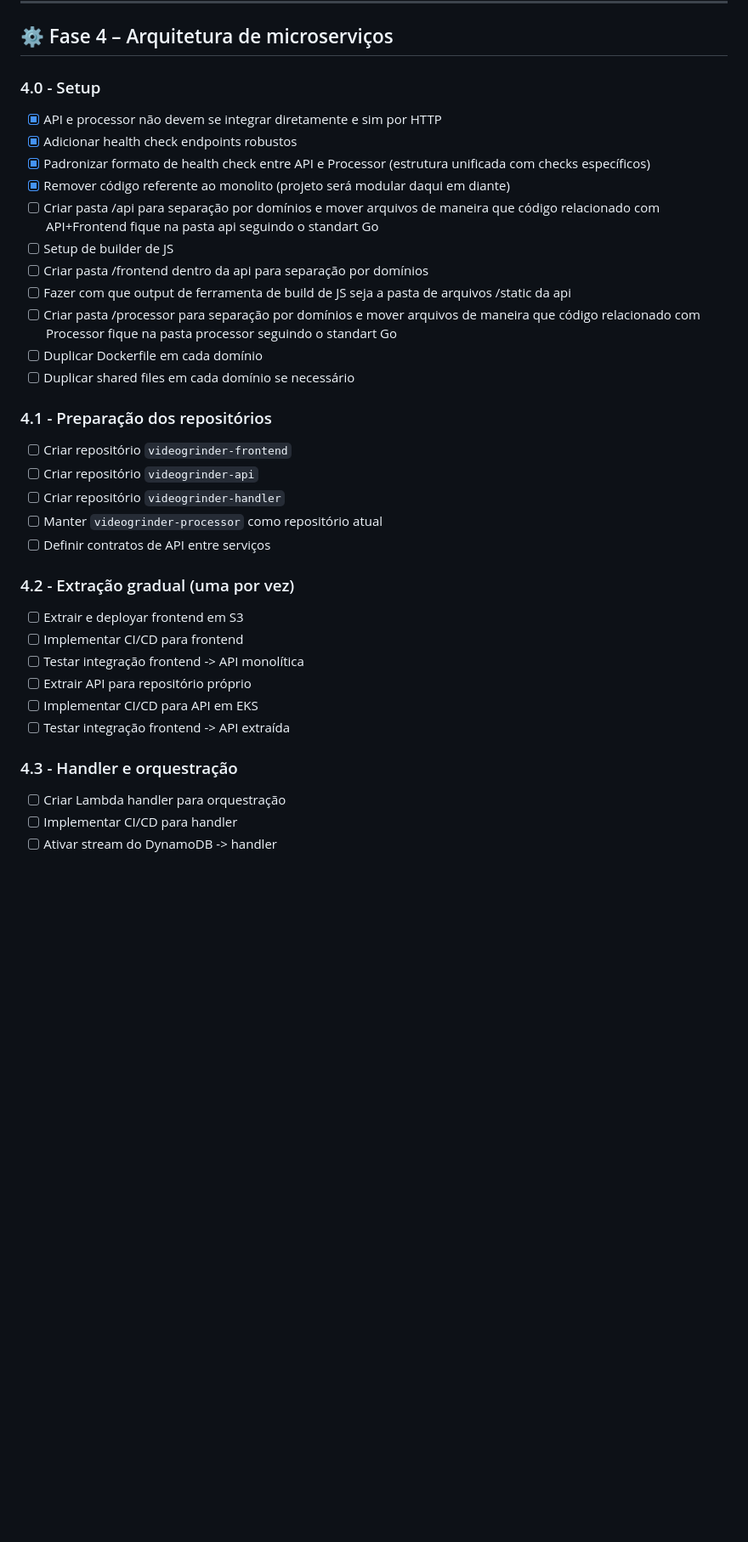
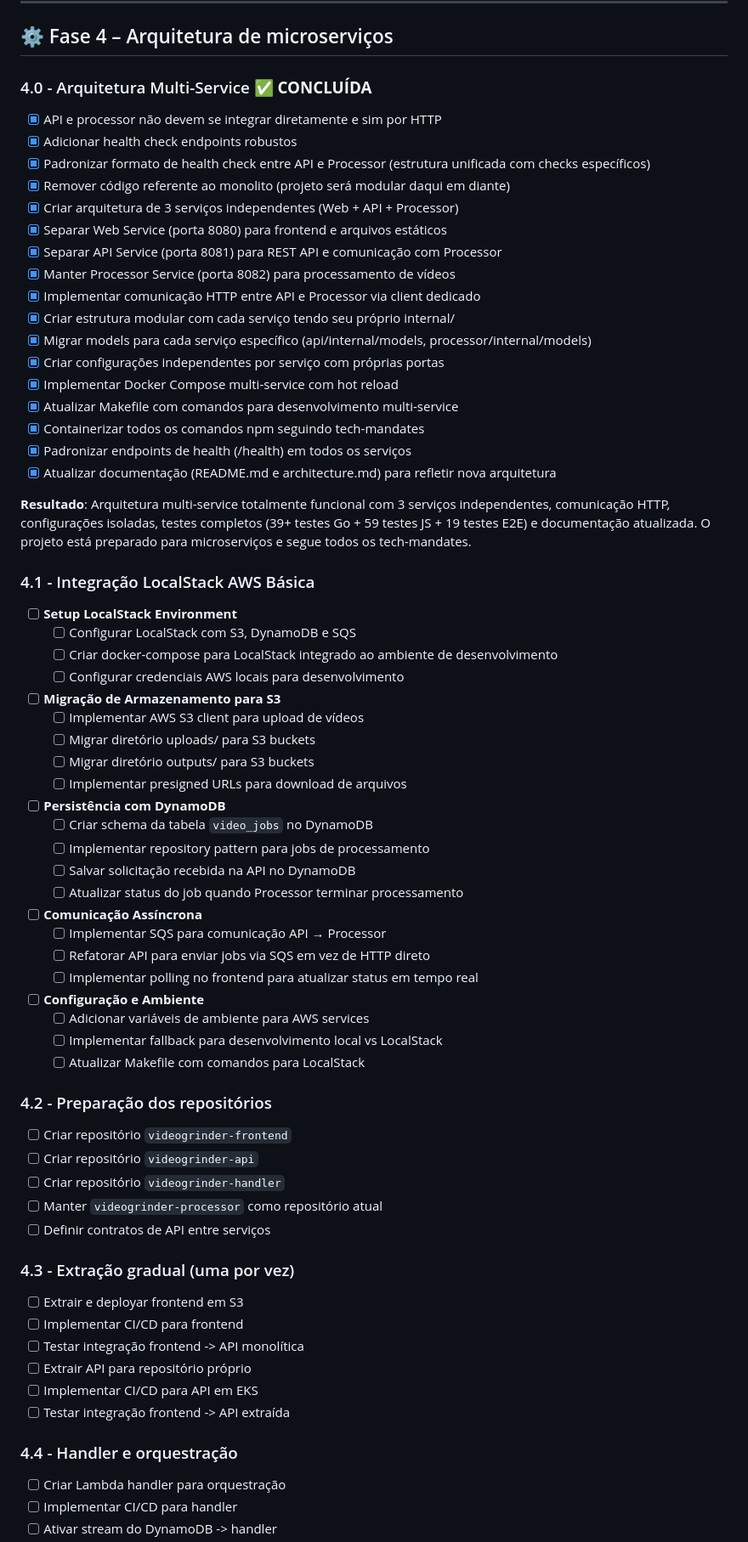
Before and after one commit to dayanyrec/videogrinder-processor, a Markdown page: docs/roadmap.md, the part around the change printed below. Shown: that part at 85% size. GitHub-like rendering; blank space fills up the shorter version.

Commit message:
update roadmap

```diff
--- a/docs/roadmap.md
+++ b/docs/roadmap.md
@@ -70,21 +70,53 @@ Este roadmap descreve os passos planejados para amadurecer o projeto VideoGrinde
 
 ## :gear: Fase 4 – Arquitetura de microserviços
 
-### 4.0 - Setup
+### 4.0 - Arquitetura Multi-Service ✅ **CONCLUÍDA**
 
 - [x] API e processor não devem se integrar diretamente e sim por HTTP
 - [x] Adicionar health check endpoints robustos
 - [x] Padronizar formato de health check entre API e Processor (estrutura unificada com checks específicos)
 - [x] Remover código referente ao monolito (projeto será modular daqui em diante)
-- [ ] Criar pasta /api para separação por domínios e mover arquivos de maneira que código relacionado com API+Frontend fique na pasta api seguindo o standart Go
-- [ ] Setup de builder de JS
-- [ ] Criar pasta /frontend dentro da api para separação por domínios
-- [ ] Fazer com que output de ferramenta de build de JS seja a pasta de arquivos /static da api
-- [ ] Criar pasta /processor para separação por domínios e mover arquivos de maneira que código relacionado com Processor fique na pasta processor seguindo o standart Go
-- [ ] Duplicar Dockerfile em cada domínio
-- [ ] Duplicar shared files em cada domínio se necessário
+- [x] Criar arquitetura de 3 serviços independentes (Web + API + Processor)
+- [x] Separar Web Service (porta 8080) para frontend e arquivos estáticos
+- [x] Separar API Service (porta 8081) para REST API e comunicação com Processor
+- [x] Manter Processor Service (porta 8082) para processamento de vídeos
+- [x] Implementar comunicação HTTP entre API e Processor via client dedicado
+- [x] Criar estrutura modular com cada serviço tendo seu próprio internal/
+- [x] Migrar models para cada serviço específico (api/internal/models, processor/internal/models)
+- [x] Criar configurações independentes por serviço com próprias portas
+- [x] Implementar Docker Compose multi-service com hot reload
+- [x] Atualizar Makefile com comandos para desenvolvimento multi-service
+- [x] Containerizar todos os comandos npm seguindo tech-mandates
+- [x] Padronizar endpoints de health (/health) em todos os serviços
+- [x] Atualizar documentação (README.md e architecture.md) para refletir nova arquitetura
 
-### 4.1 - Preparação dos repositórios
+**Resultado**: Arquitetura multi-service totalmente funcional com 3 serviços independentes, comunicação HTTP, configurações isoladas, testes completos (39+ testes Go + 59 testes JS + 19 testes E2E) e documentação atualizada. O projeto está preparado para microserviços e segue todos os tech-mandates.
+
+### 4.1 - Integração LocalStack AWS Básica
+- [ ] **Setup LocalStack Environment**
+  - [ ] Configurar LocalStack com S3, DynamoDB e SQS
+  - [ ] Criar docker-compose para LocalStack integrado ao ambiente de desenvolvimento
+  - [ ] Configurar credenciais AWS locais para desenvolvimento
+- [ ] **Migração de Armazenamento para S3**
+  - [ ] Implementar AWS S3 client para upload de vídeos
+  - [ ] Migrar diretório uploads/ para S3 buckets
+  - [ ] Migrar diretório outputs/ para S3 buckets
+  - [ ] Implementar presigned URLs para download de arquivos
+- [ ] **Persistência com DynamoDB**
+  - [ ] Criar schema da tabela `video_jobs` no DynamoDB
+  - [ ] Implementar repository pattern para jobs de processamento
+  - [ ] Salvar solicitação recebida na API no DynamoDB
+  - [ ] Atualizar status do job quando Processor terminar processamento
+- [ ] **Comunicação Assíncrona**
+  - [ ] Implementar SQS para comunicação API → Processor
+  - [ ] Refatorar API para enviar jobs via SQS em vez de HTTP direto
+  - [ ] Implementar polling no frontend para atualizar status em tempo real
+- [ ] **Configuração e Ambiente**
+  - [ ] Adicionar variáveis de ambiente para AWS services
+  - [ ] Implementar fallback para desenvolvimento local vs LocalStack
+  - [ ] Atualizar Makefile com comandos para LocalStack
+
+### 4.2 - Preparação dos repositórios
 
 - [ ] Criar repositório `videogrinder-frontend`
 - [ ] Criar repositório `videogrinder-api`
@@ -92,7 +124,7 @@ Este roadmap descreve os passos planejados para amadurecer o projeto VideoGrinde
 - [ ] Manter `videogrinder-processor` como repositório atual
 - [ ] Definir contratos de API entre serviços
 
-### 4.2 - Extração gradual (uma por vez)
+### 4.3 - Extração gradual (uma por vez)
 
 - [ ] Extrair e deployar frontend em S3
 - [ ] Implementar CI/CD para frontend
@@ -101,7 +133,7 @@ Este roadmap descreve os passos planejados para amadurecer o projeto VideoGrinde
 - [ ] Implementar CI/CD para API em EKS
 - [ ] Testar integração frontend -> API extraída
 
-### 4.3 - Handler e orquestração
+### 4.4 - Handler e orquestração
 
 - [ ] Criar Lambda handler para orquestração
 - [ ] Implementar CI/CD para handler
```
Also changed, not shown: other parts of docs/roadmap.md (+1 -1 lines).
